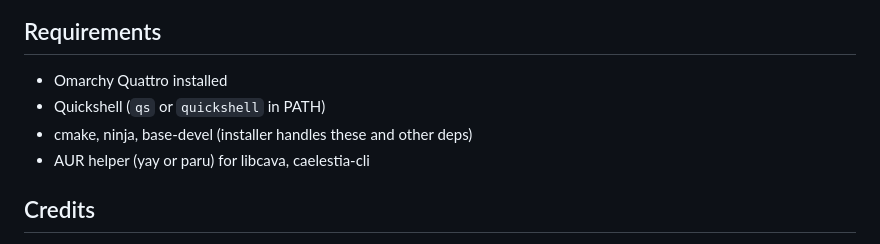
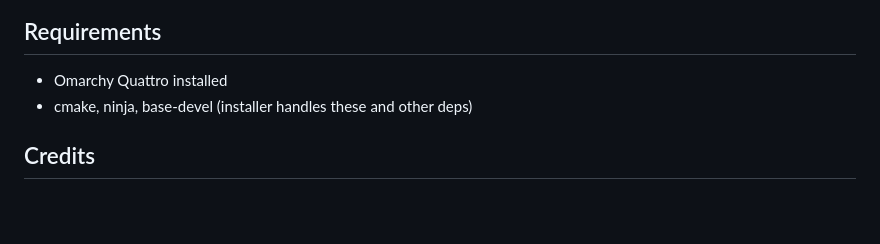
Before and after one commit to Deoxizn/omartia-dots-remux, a Markdown page: README.md, the part around the change. Rendered like a GitHub page; blank space fills up the shorter version.

Commit message:
README: drop quickshell and AUR helper from requirements (shipped by Omarchy Quattro)

```diff
--- a/README.md
+++ b/README.md
@@ -347,9 +347,7 @@ Any omarchy theme works automatically. No per-theme configuration needed.
 ## Requirements
 
 - Omarchy Quattro installed
-- Quickshell (`qs` or `quickshell` in PATH)
 - cmake, ninja, base-devel (installer handles these and other deps)
-- AUR helper (yay or paru) for libcava, caelestia-cli
 
 ## Credits
 
```
